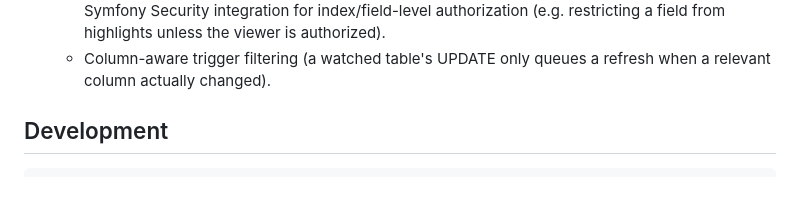
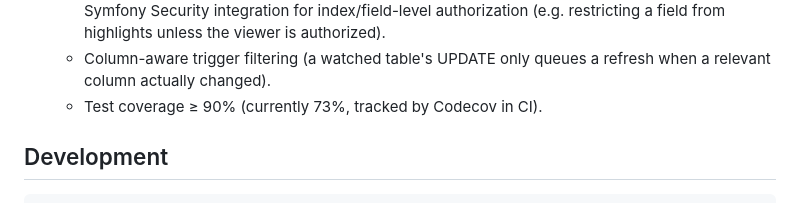
Before and after one commit to er2es/fuzzphony, a Markdown page: README.md, the part around the change. Rendered like a GitHub page.

Commit message:
Add 90% test coverage target to v1.0 roadmap
Current baseline is 73% per Codecov.

Co-Authored-By: Claude Sonnet 5 <noreply@anthropic.com>

```diff
--- a/README.md
+++ b/README.md
@@ -380,6 +380,7 @@ in [`docs/adr`](docs/adr).
     from highlights unless the viewer is authorized).
   * Column-aware trigger filtering (a watched table's UPDATE only queues a refresh when a
     relevant column actually changed).
+  * Test coverage ≥ 90% (currently 73%, tracked by Codecov in CI).
 
 ## Development
 
```
